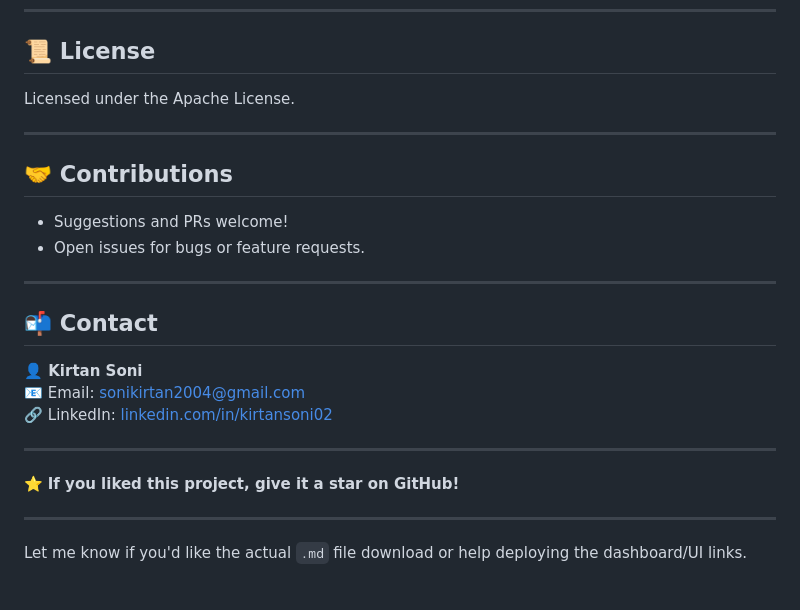
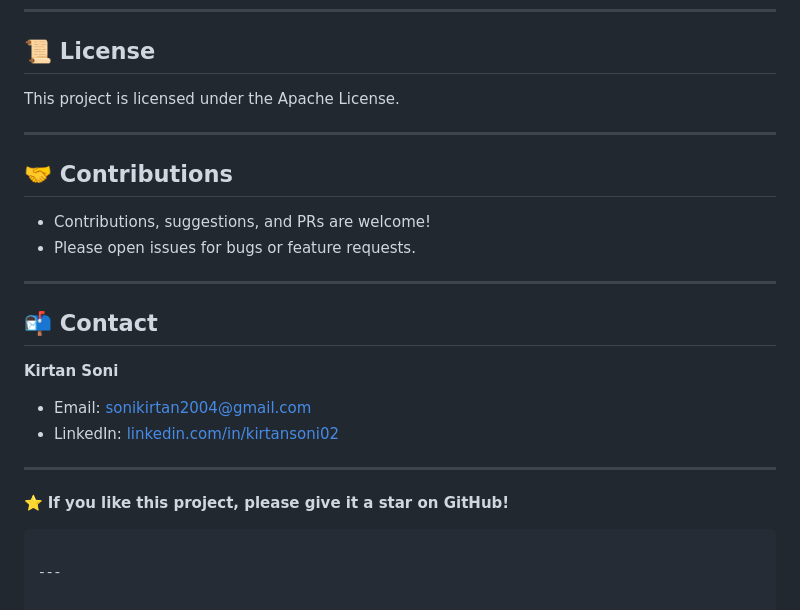
Before and after one commit to sonikirtan110/Credit-Card-Fraud-Detection, a Markdown page: README.md, the part around the change printed below. Drawn GitHub-style.

````diff
--- a/README.md
+++ b/README.md
@@ -167,27 +159,26 @@ Open `.pbix` file locally or explore the hosted version on NovyPro or Power BI L
 
 ## 📜 License
 
-Licensed under the Apache License.
+This project is licensed under the Apache License.
 
 ---
 
 ## 🤝 Contributions
 
-- Suggestions and PRs welcome!
-- Open issues for bugs or feature requests.
+- Contributions, suggestions, and PRs are welcome!
+- Please open issues for bugs or feature requests.
 
 ---
 
 ## 📬 Contact
 
-**👤 Kirtan Soni**
-📧 Email: [sonikirtan2004@gmail.com](mailto:sonikirtan2004@gmail.com)
-🔗 LinkedIn: [linkedin.com/in/kirtansoni02](https://www.linkedin.com/in/kirtansoni02)
+**Kirtan Soni**
+- Email: [sonikirtan2004@gmail.com](mailto:sonikirtan2004@gmail.com)
+- LinkedIn: [linkedin.com/in/kirtansoni02](https://www.linkedin.com/in/kirtansoni02)
 
 ---
 
-⭐ **If you liked this project, give it a star on GitHub!**
+⭐ **If you like this project, please give it a star on GitHub!**
+```
 
 ---
-
-Let me know if you'd like the actual `.md` file download or help deploying the dashboard/UI links.
````
Also changed, not shown: other parts of README.md (+44 -52 lines).
